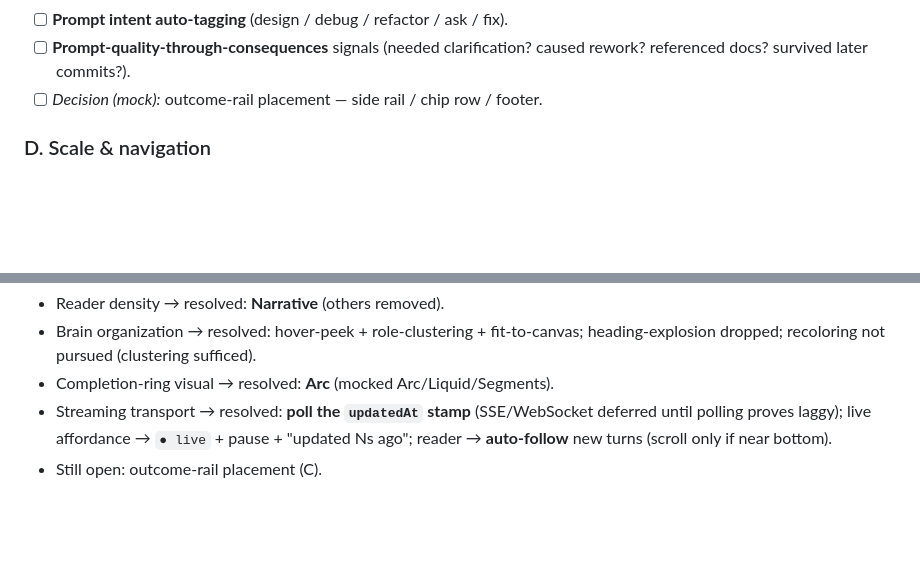
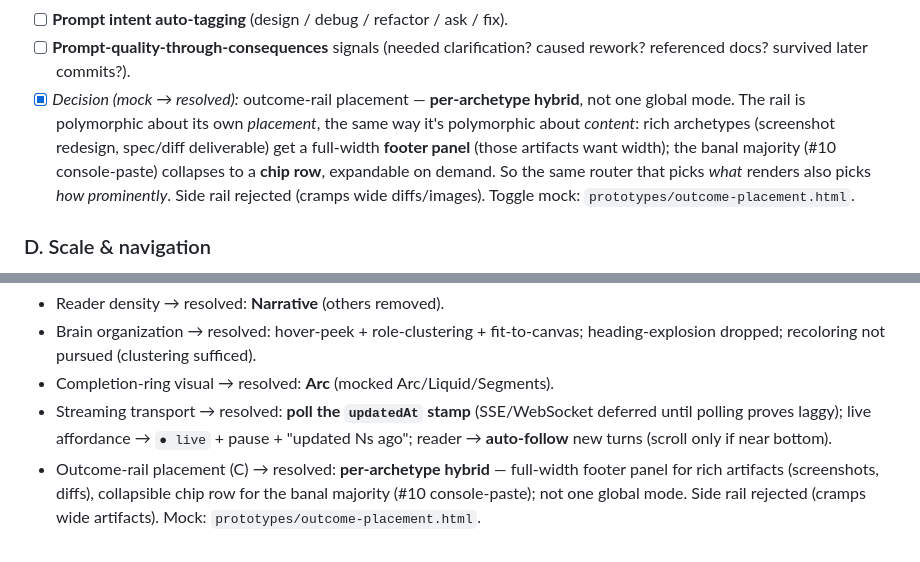
Before and after one commit to michaperki/VibeRate, a Markdown page: PROJECT_VIEW_PLAN.md, 2 parts joined by grey strips. Rendered like a GitHub page; blank space fills up the shorter version.

Commit message:
§C: resolve outcome-rail placement — per-archetype hybrid
Footer panel for rich artifacts (screenshots, diffs); collapsible chip
row for the banal majority (#10 console-paste). Not one global mode —
the rail is polymorphic about its own placement, same router that picks
what renders picks how prominently. Side rail rejected (cramps wide
artifacts). Toggle mock: prototypes/outcome-placement.html.

Co-Authored-By: Claude Opus 4.8 <noreply@anthropic.com>

```diff
--- a/PROJECT_VIEW_PLAN.md
+++ b/PROJECT_VIEW_PLAN.md
@@ -122,7 +122,13 @@ concept it changed — that link is the "living history."
 - [ ] **Prompt intent auto-tagging** (design / debug / refactor / ask / fix).
 - [ ] **Prompt-quality-through-consequences** signals (needed clarification?
   caused rework? referenced docs? survived later commits?).
-- [ ] *Decision (mock):* outcome-rail placement — side rail / chip row / footer.
+- [x] *Decision (mock → resolved):* outcome-rail placement — **per-archetype hybrid**,
+  not one global mode. The rail is polymorphic about its own *placement*, the same way
+  it's polymorphic about *content*: rich archetypes (screenshot redesign, spec/diff
+  deliverable) get a full-width **footer panel** (those artifacts want width); the banal
+  majority (#10 console-paste) collapses to a **chip row**, expandable on demand. So the
+  same router that picks *what* renders also picks *how prominently*. Side rail rejected
+  (cramps wide diffs/images). Toggle mock: `prototypes/outcome-placement.html`.
 
 ### D. Scale & navigation
 - [x] **Prompt-unit sidebar + deep links** *(first pass shipped 2026-06-17)* — `Sessions |
@@ -283,4 +289,7 @@ the prompt-unit / brain prototypes) — don't pick unilaterally.
 - Streaming transport → resolved: **poll the `updatedAt` stamp** (SSE/WebSocket
   deferred until polling proves laggy); live affordance → `● live` + pause +
   "updated Ns ago"; reader → **auto-follow** new turns (scroll only if near bottom).
-- Still open: outcome-rail placement (C).
+- Outcome-rail placement (C) → resolved: **per-archetype hybrid** — full-width footer
+  panel for rich artifacts (screenshots, diffs), collapsible chip row for the banal
+  majority (#10 console-paste); not one global mode. Side rail rejected (cramps wide
+  artifacts). Mock: `prototypes/outcome-placement.html`.
```
